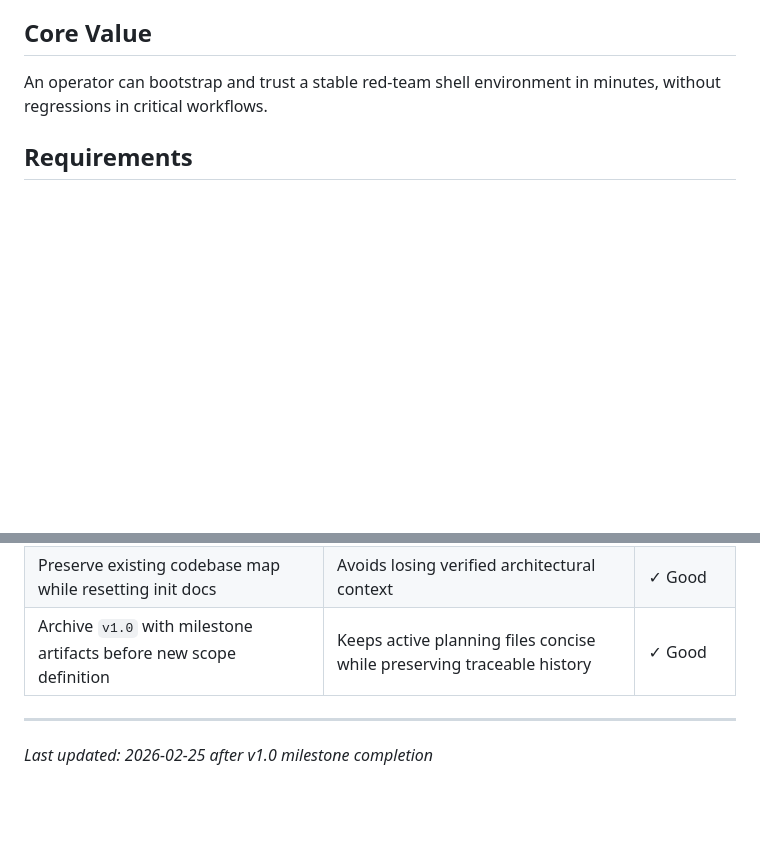
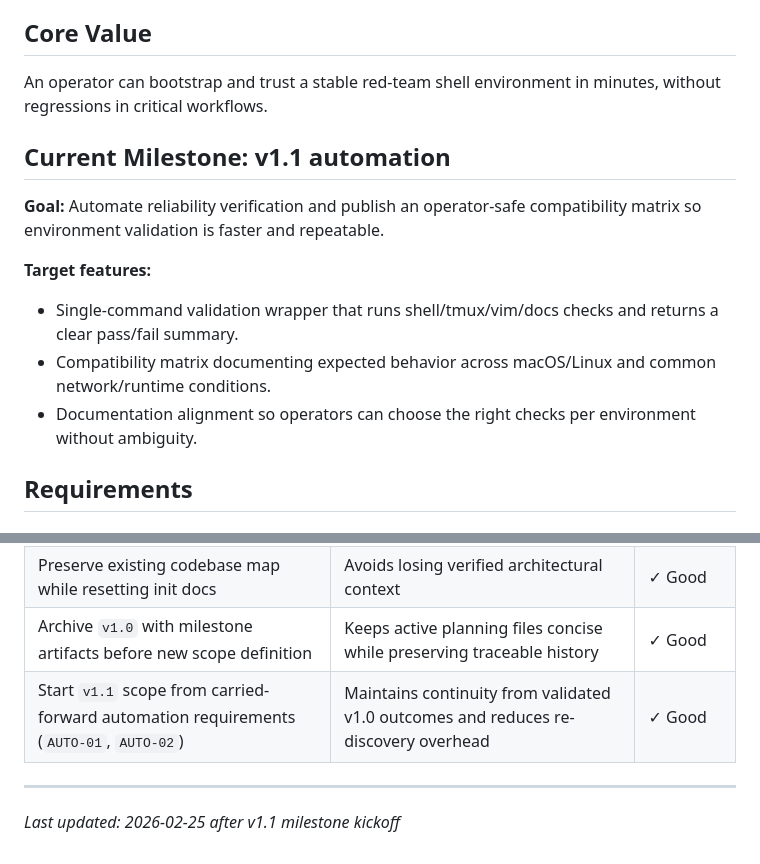
Before and after one commit to Maleick/dotfiles, a Markdown page: .planning/PROJECT.md, 2 parts joined by grey strips. GitHub-like rendering; blank space fills up the shorter version.

Commit message:
docs: start milestone v1.1 automation

```diff
--- a/.planning/PROJECT.md
+++ b/.planning/PROJECT.md
@@ -7,6 +7,15 @@ This project hardens and evolves a red-team-focused dotfiles repository so setup
 ## Core Value
 
 An operator can bootstrap and trust a stable red-team shell environment in minutes, without regressions in critical workflows.
+
+## Current Milestone: v1.1 automation
+
+**Goal:** Automate reliability verification and publish an operator-safe compatibility matrix so environment validation is faster and repeatable.
+
+**Target features:**
+- Single-command validation wrapper that runs shell/tmux/vim/docs checks and returns a clear pass/fail summary.
+- Compatibility matrix documenting expected behavior across macOS/Linux and common network/runtime conditions.
+- Documentation alignment so operators can choose the right checks per environment without ambiguity.
 
 ## Requirements
 
@@ -49,6 +58,7 @@ Milestone `v1.0` shipped on 2026-02-25 with all 4 planned phases complete (10 pl
 | Keep research enabled in auto mode | Captures ecosystem guidance before final roadmap structure | ✓ Good |
 | Preserve existing codebase map while resetting init docs | Avoids losing verified architectural context | ✓ Good |
 | Archive `v1.0` with milestone artifacts before new scope definition | Keeps active planning files concise while preserving traceable history | ✓ Good |
+| Start `v1.1` scope from carried-forward automation requirements (`AUTO-01`, `AUTO-02`) | Maintains continuity from validated v1.0 outcomes and reduces re-discovery overhead | ✓ Good |
 
 ---
-*Last updated: 2026-02-25 after v1.0 milestone completion*
+*Last updated: 2026-02-25 after v1.1 milestone kickoff*
```
Also changed, not shown: .planning/STATE.md (+17 -16 lines).
